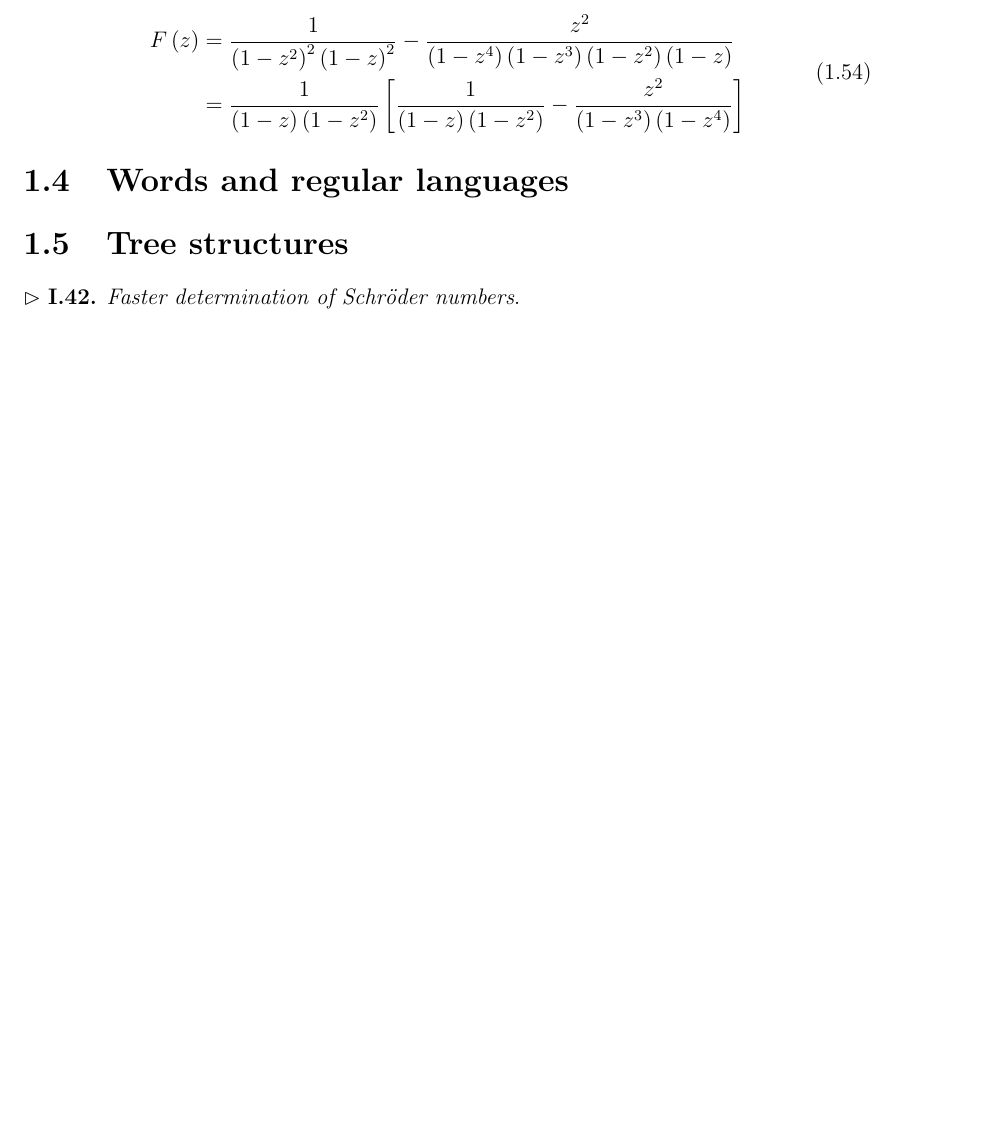
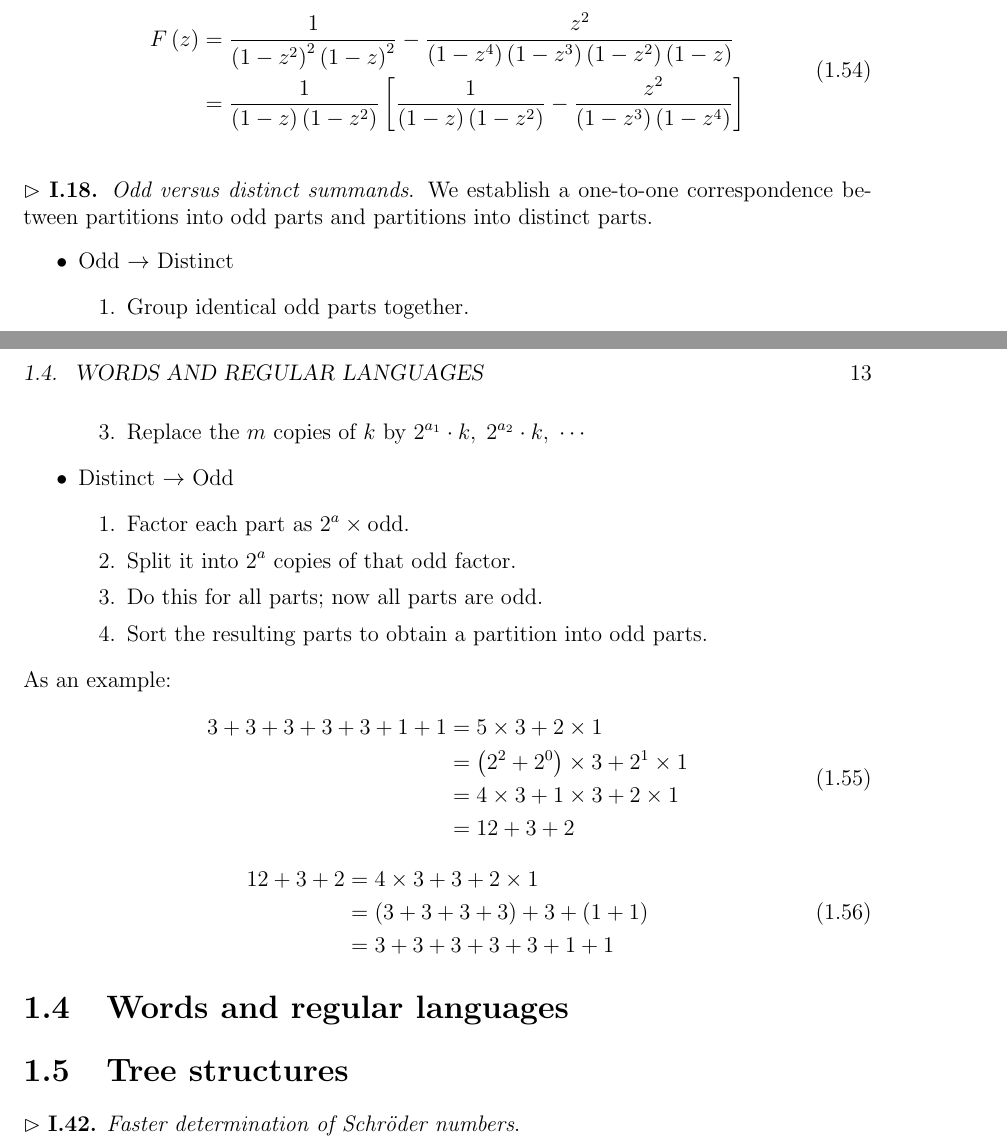
Before and after one commit to yangyanning/Analytic-Combinatorics, a LaTeX book (main.tex, which reads chapter1.tex): part of page 12 of 17 before the commit and two parts of pages 12 and 13 of 17 after it, the two joined at a grey line, cut so that both start at the same text, the shorter picture padded with empty space. Compiled offline with pdfLaTeX.

Commit message:
docs: add one annotation
- Add "Odd versus distinct summands"

```diff
--- a/chapter1.tex
+++ b/chapter1.tex
@@ -365,13 +365,55 @@ The OGF for the zigzag constraint is the OGF for the two independent pairs minus
     \end{aligned}
 \end{equation}
 
+% Note I.18
+\vspace{\baselineskip}
+\noindent
+$\rhd$ \textbf{I.18.} \textit{Odd versus distinct summands}.
+We establish a one-to-one correspondence between partitions into odd parts and partitions into distinct parts.
+\begin{itemize}
+    \item Odd $\rightarrow$ Distinct
+        \begin{enumerate}
+            \item Group identical odd parts together.
+            \item If an odd part $\displaystyle k$ appears $\displaystyle m$ times, write $\displaystyle m$ in binary:
+                    $\displaystyle m = 2^{a_{1}} + 2^{a_{2}} + \cdots$ with distinct powers of two.
+            \item Replace the $\displaystyle m$ copies of $\displaystyle k$ by $\displaystyle 2^{a_{1}}\cdot k,\;
+                    2^{a_{2}}\cdot k,\; \cdots$
+        \end{enumerate}
+    \item Distinct $\rightarrow$ Odd
+        \begin{enumerate}
+            \item Factor each part as $\displaystyle 2^{a}\times \text{odd}$.
+            \item Split it into $\displaystyle 2^{a}$ copies of that odd factor.
+            \item Do this for all parts; now all parts are odd.
+            \item Sort the resulting parts to obtain a partition into odd parts.
+        \end{enumerate}
+\end{itemize}
+As an example:
+\begin{equation}
+    \begin{aligned}
+        3 + 3 + 3 + 3 + 3 + 1 + 1
+        &= 5\times 3 + 2\times 1 \\
+        &= \left(2^{2} + 2^{0}\right)\times 3 + 2^{1}\times 1 \\
+        &= 4\times 3 + 1\times 3 + 2\times 1 \\
+        &= 12 + 3 + 2
+    \end{aligned}
+\end{equation}
+\begin{equation}
+    \begin{aligned}
+        12 + 3 + 2
+        &= 4\times 3 + 3 + 2\times 1 \\
+        &= \left(3 + 3 + 3 + 3\right) + 3 + \left(1 + 1\right) \\
+        &= 3 + 3 + 3 + 3 + 3 + 1 + 1
+    \end{aligned}
+\end{equation}
+
+
 
 \section{Words and regular languages}
 
 
 
 \section{Tree structures}
-$\rhd$ \textbf{I.42.} \textit{Faster determination of Schröder numbers}.\linebreak[0]
+$\rhd$ \textbf{I.42.} \textit{Faster determination of Schröder numbers}.
 \begin{equation}
     S\left(z\right) = \frac{1}{4}\left(1 + z - \sqrt{1 - 6z + z^{2}}\right)
 \end{equation}
```
Also changed, not shown: main.pdf, chapter1.tex (4 more changed lines).
